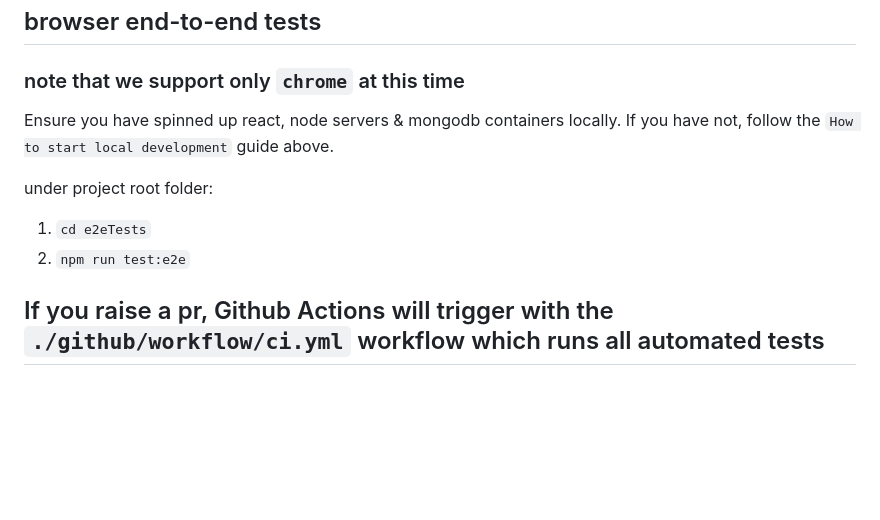
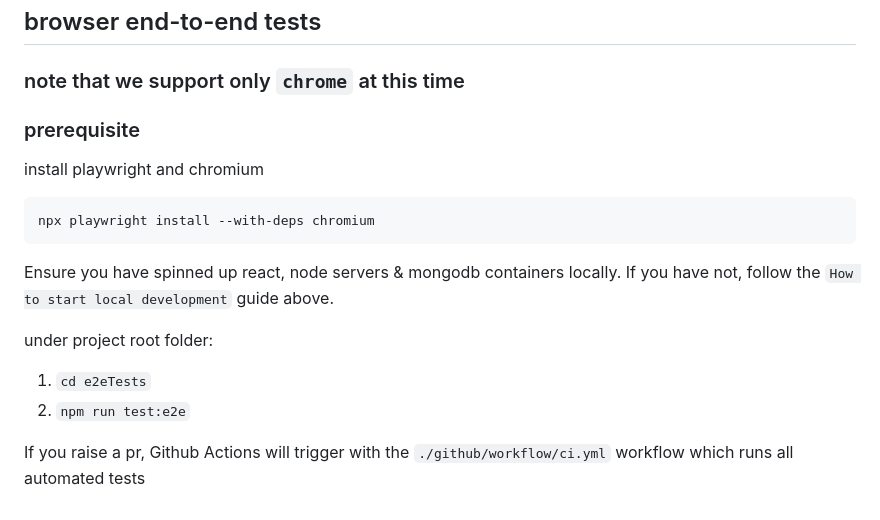
Before and after one commit to UOA-CS732-SE750-Students-2024/project-group-careless-crayfish, a Markdown page: README.md, the part around one of its changes. GitHub-like rendering; blank space fills up the shorter version.

````diff
--- a/README.md
+++ b/README.md
@@ -196,6 +198,14 @@ act -j build-test-backend # run a specific github action
 
 ### note that we support only `chrome` at this time
 
+### prerequisite
+
+install playwright and chromium
+
+```
+npx playwright install --with-deps chromium
+```
+
 Ensure you have spinned up react, node servers & mongodb containers locally. If you have not, follow the `How to start local development` guide above.
 
 under project root folder:
@@ -203,4 +213,4 @@ under project root folder:
 1. `cd e2eTests`
 2. `npm run test:e2e`
 
-## If you raise a pr, Github Actions will trigger with the `./github/workflow/ci.yml` workflow which runs all automated tests
+If you raise a pr, Github Actions will trigger with the `./github/workflow/ci.yml` workflow which runs all automated tests
````
Also changed, not shown: other parts of README.md (+2 -0 lines).
